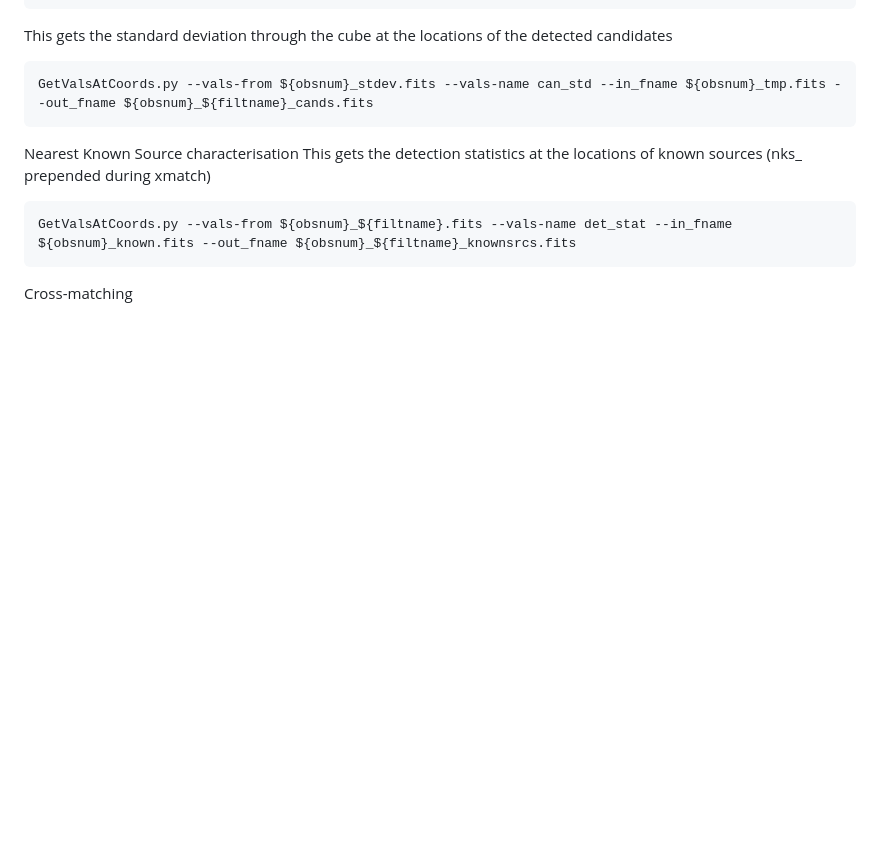
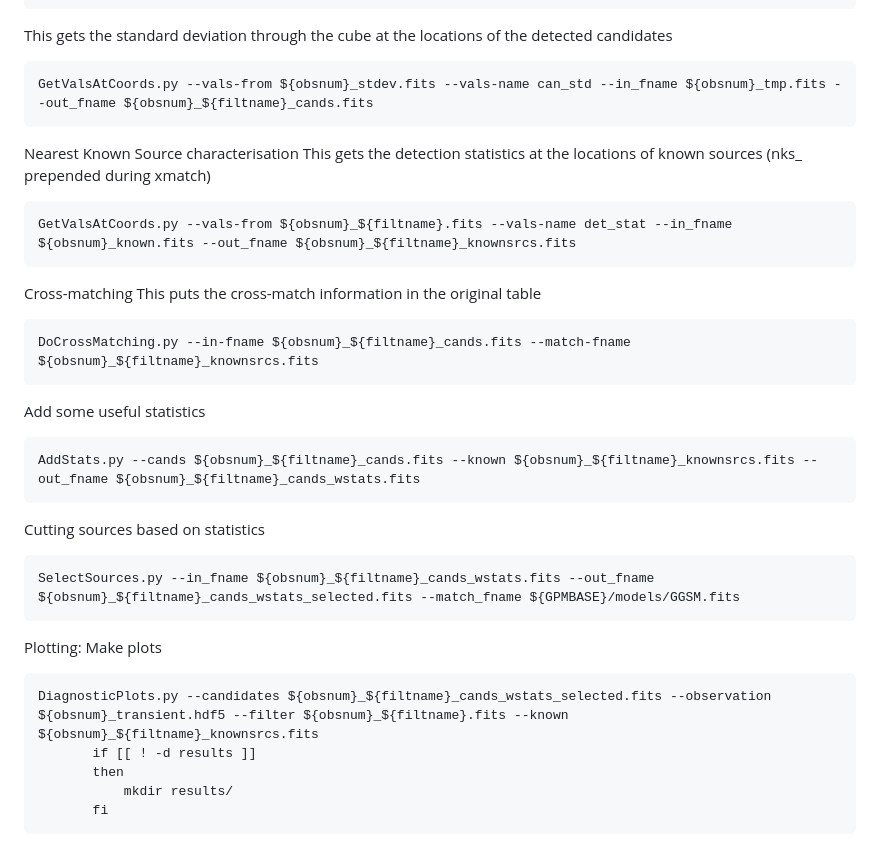
Before and after one commit to robotopia/MWA-Galactic-Plane-Monitoring, a Markdown page: doc/OBSERVATION_PIPELINE_TFILTER.md, the part around the change. Drawn GitHub-style; blank space fills up the shorter version.

Commit message:
Update OBSERVATION_PIPELINE_TFILTER.md
updated from cross-matching

````diff
--- a/doc/OBSERVATION_PIPELINE_TFILTER.md
+++ b/doc/OBSERVATION_PIPELINE_TFILTER.md
@@ -92,3 +92,23 @@ This gets the detection statistics at the locations of known sources (nks_ prepe
 GetValsAtCoords.py --vals-from ${obsnum}_${filtname}.fits --vals-name det_stat --in_fname ${obsnum}_known.fits --out_fname ${obsnum}_${filtname}_knownsrcs.fits
 ```
 Cross-matching
+This puts the cross-match information in the original table
+```
+DoCrossMatching.py --in-fname ${obsnum}_${filtname}_cands.fits --match-fname ${obsnum}_${filtname}_knownsrcs.fits
+```
+Add some useful statistics
+```
+AddStats.py --cands ${obsnum}_${filtname}_cands.fits --known ${obsnum}_${filtname}_knownsrcs.fits --out_fname ${obsnum}_${filtname}_cands_wstats.fits
+```
+Cutting sources based on statistics
+```
+SelectSources.py --in_fname ${obsnum}_${filtname}_cands_wstats.fits --out_fname ${obsnum}_${filtname}_cands_wstats_selected.fits --match_fname ${GPMBASE}/models/GGSM.fits
+```
+ Plotting: Make plots
+ ```
+DiagnosticPlots.py --candidates ${obsnum}_${filtname}_cands_wstats_selected.fits --observation ${obsnum}_transient.hdf5 --filter ${obsnum}_${filtname}.fits --known ${obsnum}_${filtname}_knownsrcs.fits
+        if [[ ! -d results ]]
+        then
+            mkdir results/
+        fi
+```
````
